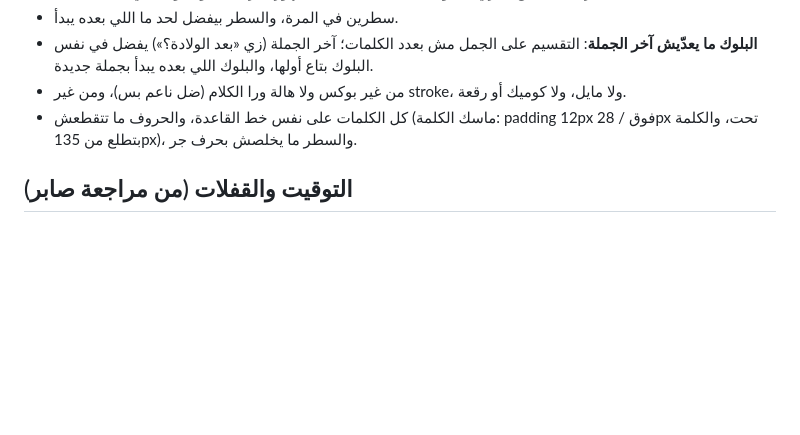
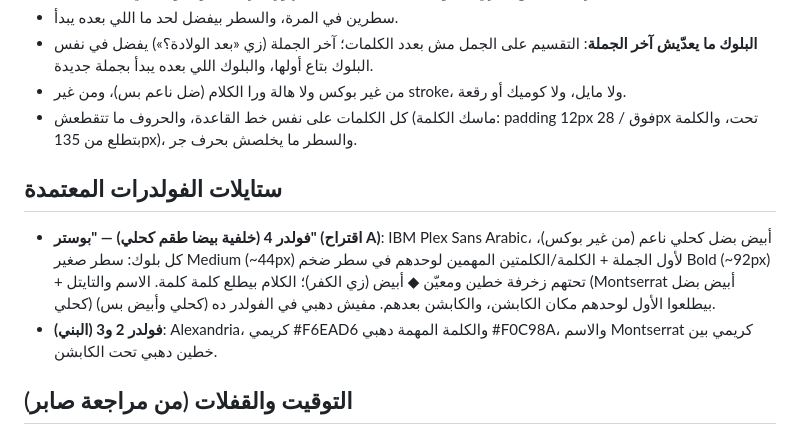
Before and after one commit to sabergroup/claude, a Markdown page: output/montage_SKILL.md, the part around the change. Drawn GitHub-style; blank space fills up the shorter version.

Commit message:
montage skill: approved folder caption styles (folder 4 poster style A)
Co-Authored-By: Claude Opus 5.5 <noreply@anthropic.com>
Claude-Session: https://claude.ai/code/session_01B2gFniZ6mm2ycwJxgsrrV1

```diff
--- a/output/montage_SKILL.md
+++ b/output/montage_SKILL.md
@@ -32,6 +32,10 @@ description: "مونتاج" — Saber's full reel-editing playbook for Dr. Marwa
 - **البلوك ما يعدّيش آخر الجملة**: التقسيم على الجمل مش بعدد الكلمات؛ آخر الجملة (زي «بعد الولادة؟») يفضل في نفس البلوك بتاع أولها، والبلوك اللي بعده يبدأ بجملة جديدة.
 - من غير بوكس ولا هالة ورا الكلام (ضل ناعم بس)، ومن غير stroke، ولا مايل، ولا كوميك أو رقعة.
 - كل الكلمات على نفس خط القاعدة، والحروف ما تتقطعش (ماسك الكلمة: padding 12px فوق / 28px تحت، والكلمة بتطلع من 135px)، والسطر ما يخلصش بحرف جر.
+
+## ستايلات الفولدرات المعتمدة
+- **فولدر 4 (خلفية بيضا طقم كحلي) — "بوستر" (اقتراح A)**: IBM Plex Sans Arabic، أبيض بضل كحلي ناعم (من غير بوكس)، كل بلوك: سطر صغير Medium (~44px) لأول الجملة + الكلمة/الكلمتين المهمين لوحدهم في سطر ضخم Bold (~92px) + تحتهم زخرفة خطين ومعيّن ◆ أبيض (زي الكفر)؛ الكلام بيطلع كلمة كلمة. الاسم والتايتل (Montserrat أبيض بضل كحلي) بيطلعوا الأول لوحدهم مكان الكابشن، والكابشن بعدهم. مفيش دهبي في الفولدر ده (كحلي وأبيض بس).
+- **فولدر 2 و3 (البني)**: Alexandria، كريمي #F6EAD6 والكلمة المهمة دهبي #F0C98A، والاسم Montserrat كريمي بين خطين دهبي تحت الكابشن.
 
 ## التوقيت والقفلات (من مراجعة صابر)
 - **آخر كلمة في أي أداة** (عدّاد، خطوات، شاشة مقسومة، عنوان وصفات، chips زي PRP والخلايا الجذعية) تفضل ظاهرة **≥ 1 ث** بعد ما تتقال؛ وقت خروج الأداة = max(بداية الجملة اللي بعدها، آخر كلمة + 1 ث)، والكابشن اللي بعدها يستنى.
```
Also changed, not shown: 1 other file.
